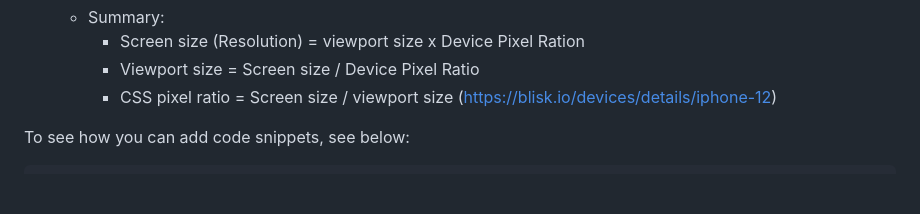
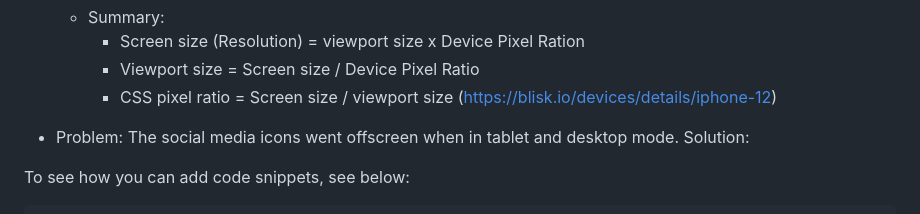
Before and after one commit to ollie-grove/portfolio-site, a Markdown page: README.md, the part around the change. Drawn GitHub-style; blank space fills up the shorter version.

```diff
--- a/README.md
+++ b/README.md
@@ -60,6 +60,7 @@ I researched some upcoming 2023 web design trends, and decided to go with a Glas
     - Viewport size = Screen size / Device Pixel Ratio
     - CSS pixel ratio = Screen size / viewport size
 (https://blisk.io/devices/details/iphone-12)
+- Problem: The social media icons went offscreen when in tablet and desktop mode. Solution:
 
 To see how you can add code snippets, see below:
 
```
